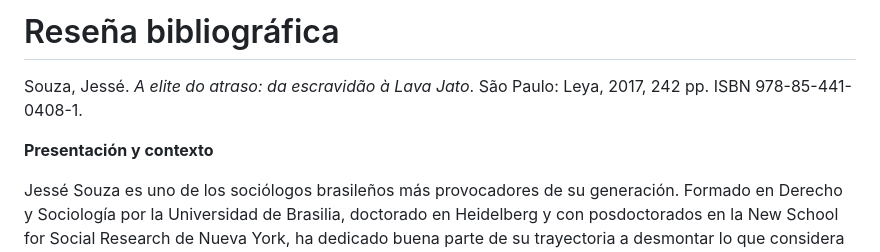
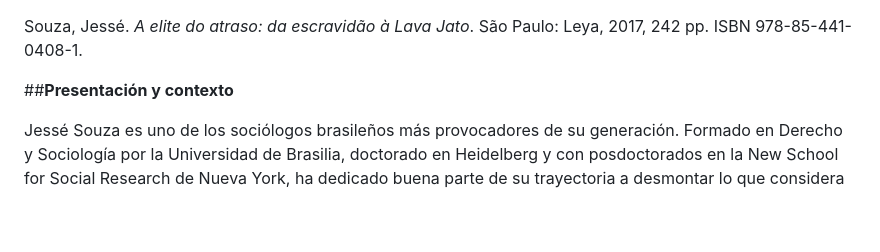
Before and after one commit to mora-maria/r-01-revistaalgo-v01-n01, a Markdown page: articulos/a-03-RESENA-V01-N01.md, the part around the change. GitHub-like rendering; blank space fills up the shorter version.

```diff
--- a/articulos/a-03-RESENA-V01-N01.md
+++ b/articulos/a-03-RESENA-V01-N01.md
@@ -1,8 +1,6 @@
-# Reseña bibliográfica
-
 Souza, Jessé. *A elite do atraso: da escravidão à Lava Jato*. São Paulo: Leya, 2017, 242 pp. ISBN 978-85-441-0408-1.
 
-**Presentación y contexto**
+##**Presentación y contexto**
 
 Jessé Souza es uno de los sociólogos brasileños más provocadores de su generación. Formado en Derecho y Sociología por la Universidad de Brasilia, doctorado en Heidelberg y con posdoctorados en la New School for Social Research de Nueva York, ha dedicado buena parte de su trayectoria a desmontar lo que considera los mitos fundacionales de la interpretación de Brasil como nación. *A elite do atraso*, publicado originalmente en 2017 en el contexto de la crisis político-institucional que desembocó en el *impeachment* de Dilma Rousseff, es quizás su obra de mayor repercusión pública: un libro que trascendió el circuito académico para instalarse en el debate político brasileño e incluso inspirar el desfile de la escuela de samba Paraíso do Tuiuti en el carnaval de Río de Janeiro de 2018.
 
```
Also changed, not shown: articulos/a-01-EDITORIAL-V01-N01.md (+0 -1 lines), articulos/a-02-ARTICULO-V01-N01.md (+1 -3 lines).
